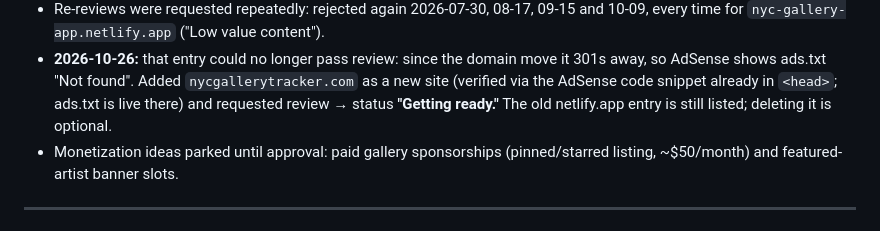
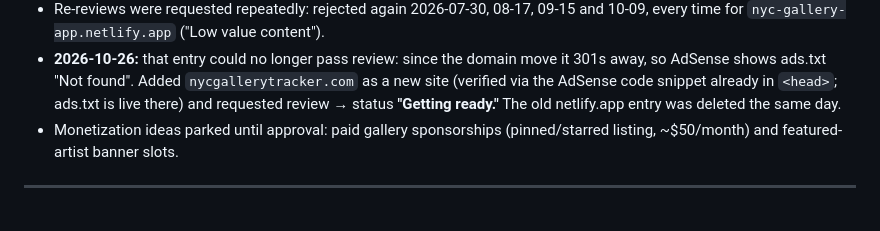
Before and after one commit to JF11579/NYC-Gallery-App, a Markdown page: PROJECT_NOTES.md, the part around the change. GitHub-like rendering.

Commit message:
Note old netlify.app site removed from AdSense
Co-Authored-By: Claude Opus 5.5 <noreply@anthropic.com>

```diff
--- a/PROJECT_NOTES.md
+++ b/PROJECT_NOTES.md
@@ -130,7 +130,7 @@ a bounce. Visitors landing directly on an inner page were never counted at all.
   301s away, so AdSense shows ads.txt "Not found". Added `nycgallerytracker.com` as
   a new site (verified via the AdSense code snippet already in `<head>`; ads.txt is
   live there) and requested review → status **"Getting ready."** The old
-  netlify.app entry is still listed; deleting it is optional.
+  netlify.app entry was deleted the same day.
 - Monetization ideas parked until approval: paid gallery sponsorships (pinned/starred
   listing, ~$50/month) and featured-artist banner slots.
 
```
